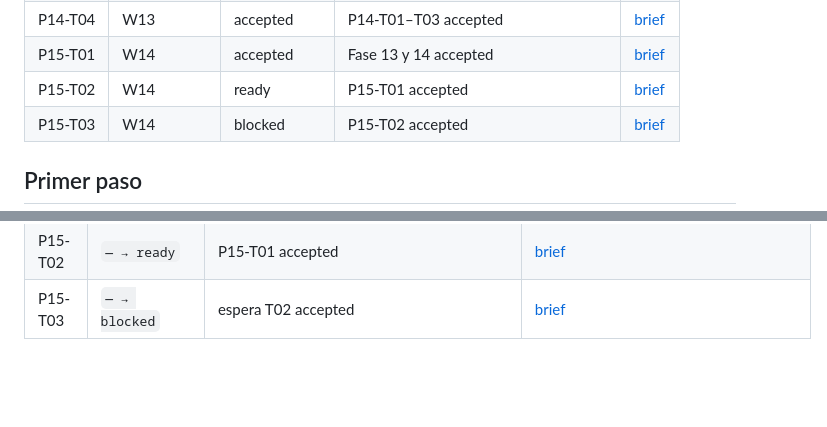
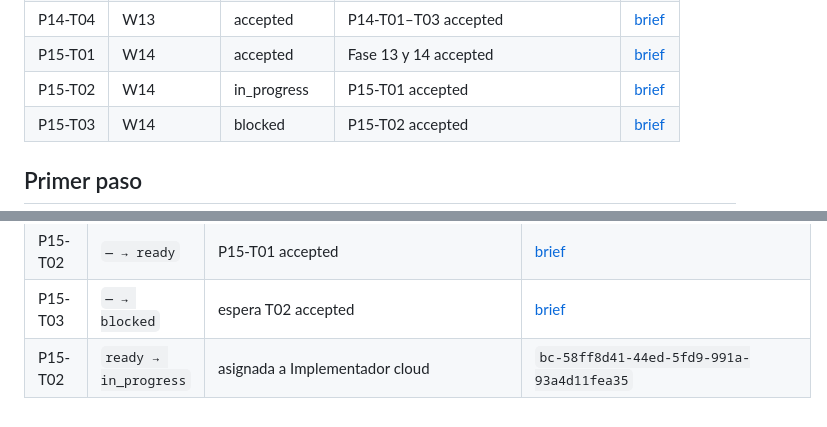
Before and after one commit to franjimenxz/Project-IA, a Markdown page: docs/00-governance/delegation-board.md, 2 parts joined by grey strips. Rendered like a GitHub page; blank space fills up the shorter version.

Commit message:
chore: mark P15-T02 in_progress for cloud implementer (#101)
Co-authored-by: Cursor Agent <cursoragent@cursor.com>
Co-authored-by: Franco Jimenez <franjimenxz@users.noreply.github.com>

```diff
--- a/docs/00-governance/delegation-board.md
+++ b/docs/00-governance/delegation-board.md
@@ -77,7 +77,7 @@ Un brief `ready` significa que su especificación está completa; no habilita ej
 | P14-T03 | W13 | accepted | Fase 12 accepted | [brief](../phases/phase-14-runtime-bot/agent-briefs/P14-T03-faq-read-tools.md) |
 | P14-T04 | W13 | accepted | P14-T01–T03 accepted | [brief](../phases/phase-14-runtime-bot/agent-briefs/P14-T04-runtime-wiring.md) |
 | P15-T01 | W14 | accepted | Fase 13 y 14 accepted | [brief](../phases/phase-15-lab-mcp-plugin/agent-briefs/P15-T01-architecture-docs.md) |
-| P15-T02 | W14 | ready | P15-T01 accepted | [brief](../phases/phase-15-lab-mcp-plugin/agent-briefs/P15-T02-lab-form-endpoint.md) |
+| P15-T02 | W14 | in_progress | P15-T01 accepted | [brief](../phases/phase-15-lab-mcp-plugin/agent-briefs/P15-T02-lab-form-endpoint.md) |
 | P15-T03 | W14 | blocked | P15-T02 accepted | [brief](../phases/phase-15-lab-mcp-plugin/agent-briefs/P15-T03-runtime-adapt.md) |
 
 ## Primer paso
@@ -257,3 +257,4 @@ Sólo el coordinador edita estados. Cada transición cita commit y evidencia en
 | P15-T01 | `— → ready → accepted` | ADR-011; Fase 15 documentada | [P15-T01](../phases/phase-15-lab-mcp-plugin/evidence/P15-T01.md) |
 | P15-T02 | `— → ready` | P15-T01 accepted | [brief](../phases/phase-15-lab-mcp-plugin/agent-briefs/P15-T02-lab-form-endpoint.md) |
 | P15-T03 | `— → blocked` | espera T02 accepted | [brief](../phases/phase-15-lab-mcp-plugin/agent-briefs/P15-T03-runtime-adapt.md) |
+| P15-T02 | `ready → in_progress` | asignada a Implementador cloud | `bc-58ff8d41-44ed-5fd9-991a-93a4d11fea35` |
```
Also changed, not shown: other parts of docs/00-governance/delegation-board.md (+1 -1 lines).
